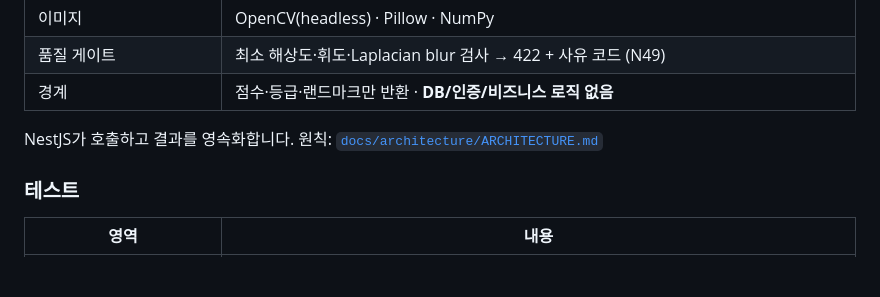
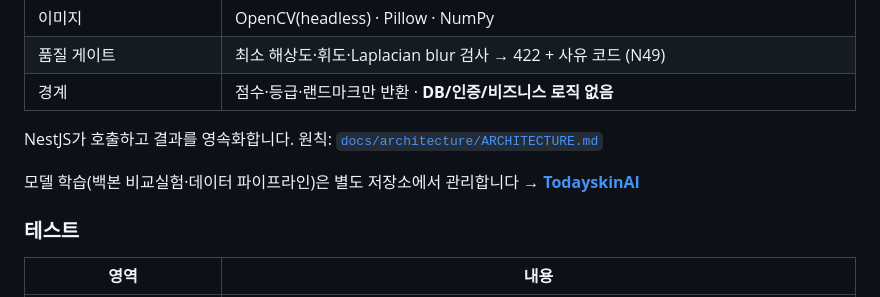
Before and after one commit to jae-ho93/Todayskin, a Markdown page: README.md, the part around the change. Rendered like a GitHub page; blank space fills up the shorter version.

```diff
--- a/README.md
+++ b/README.md
@@ -150,6 +150,8 @@
 
 NestJS가 호출하고 결과를 영속화합니다. 원칙: [`docs/architecture/ARCHITECTURE.md`](docs/architecture/ARCHITECTURE.md)
 
+모델 학습(백본 비교실험·데이터 파이프라인)은 별도 저장소에서 관리합니다 → [**TodayskinAI**](https://github.com/jae-ho93/TodayskinAI)
+
 ### 테스트
 
 <table>
```
